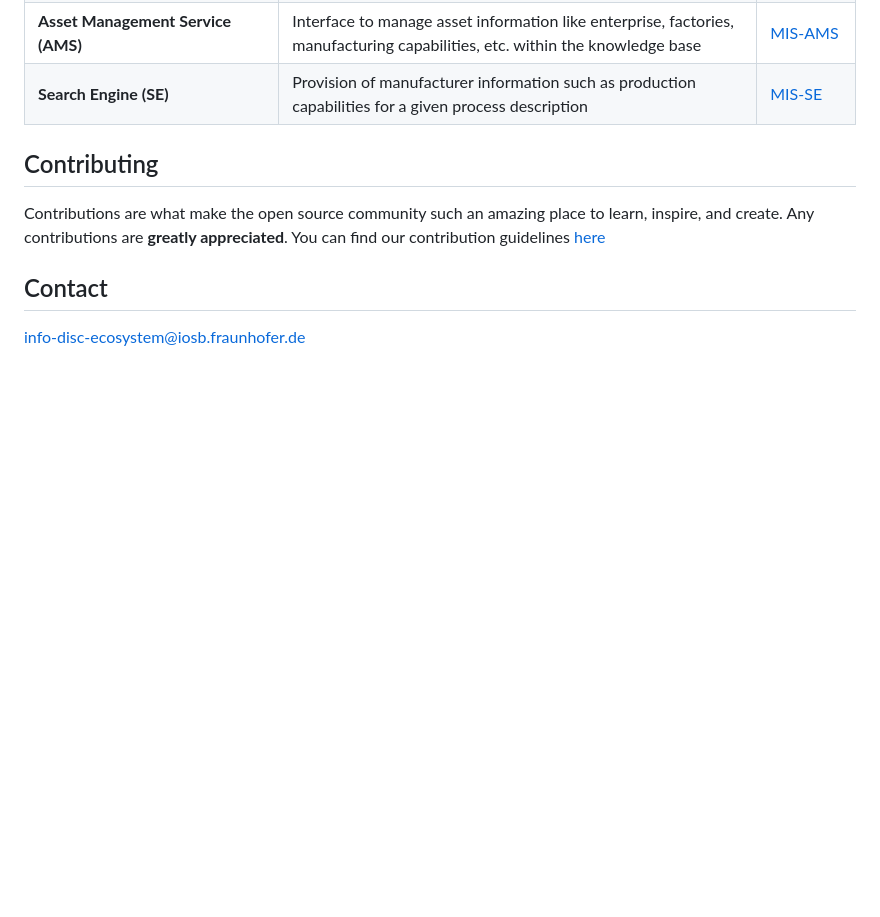
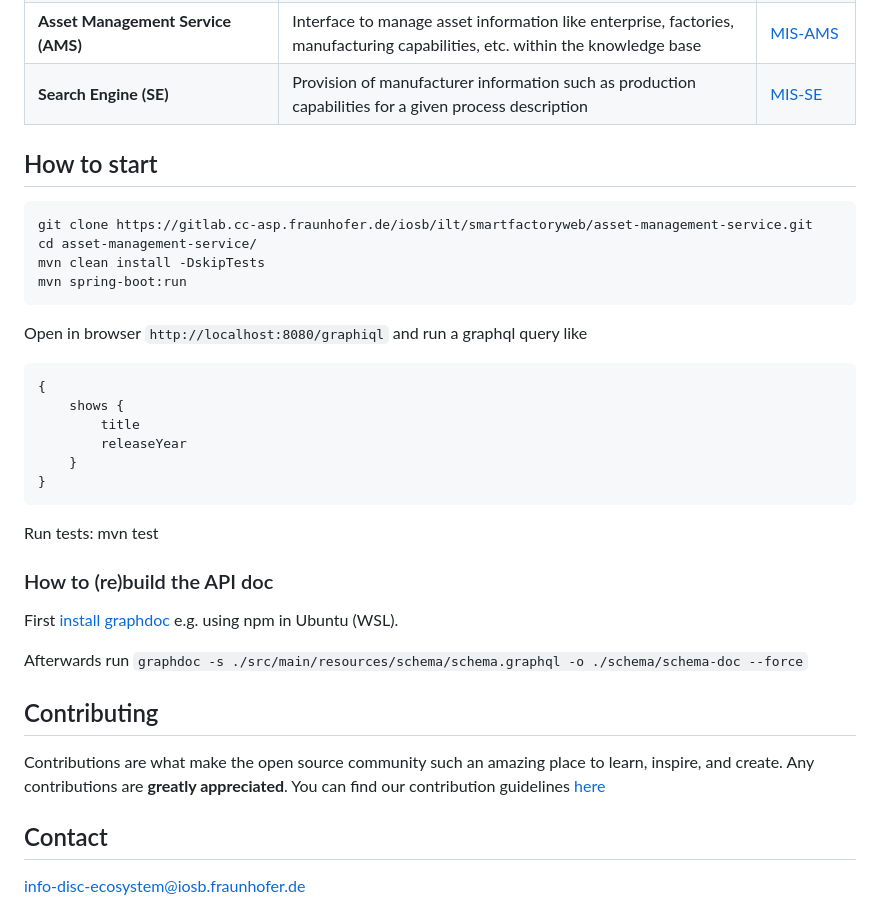
Before and after one commit to FraunhoferIOSB/MIS-AMS, a Markdown page: README.md, the part around the change. Rendered like a GitHub page; blank space fills up the shorter version.

Commit message:
Added how to start AMS

````diff
--- a/README.md
+++ b/README.md
@@ -48,6 +48,29 @@ The following use cases can be performed with the AMS.
 | **Asset Management Service (AMS)**  | Interface to manage asset information like enterprise, factories, manufacturing capabilities, etc. within the knowledge base |[MIS-AMS](https://github.com/FraunhoferIOSB/MIS-AMS)  |
 | **Search Engine (SE)**  | Provision of manufacturer information such as production capabilities for a given process description  | [MIS-SE](https://github.com/FraunhoferIOSB/MIS-SE)  |
 
+## How to start
+```
+git clone https://gitlab.cc-asp.fraunhofer.de/iosb/ilt/smartfactoryweb/asset-management-service.git
+cd asset-management-service/
+mvn clean install -DskipTests
+mvn spring-boot:run
+```
+Open in browser `http://localhost:8080/graphiql` and run a graphql query like
+```
+{
+    shows {
+        title
+        releaseYear
+    }
+}
+```
+Run tests: mvn test
+
+### How to (re)build the API doc
+First [install graphdoc](https://2fd.github.io/graphdoc/) e.g. using npm in Ubuntu (WSL).
+
+Afterwards run `graphdoc -s ./src/main/resources/schema/schema.graphql -o ./schema/schema-doc --force`
+
 ## Contributing
 
 Contributions are what make the open source community such an amazing place to learn, inspire, and create. Any contributions are **greatly appreciated**.
````
